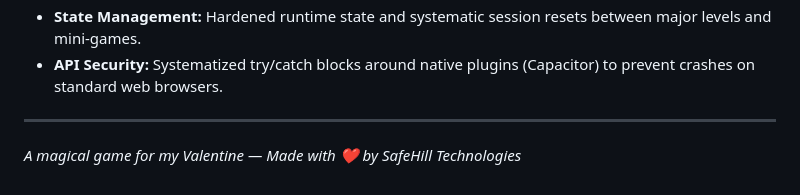
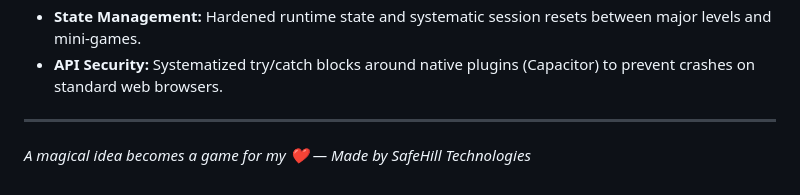
Before and after one commit to Woodz455/ocean-bloom, a Markdown page: README.md, the part around the change. GitHub-like rendering.

Commit message:
Update game description in README.md

```diff
--- a/README.md
+++ b/README.md
@@ -130,4 +130,4 @@ The application recently passed a rigorous pre-launch audit ensuring a smooth mo
 *   **API Security:** Systematized try/catch blocks around native plugins (Capacitor) to prevent crashes on standard web browsers.
 
 ---
-*A magical game for my Valentine — Made with ❤️ by SafeHill Technologies*
+*A magical idea becomes a game for my ❤️ — Made by SafeHill Technologies*
```
